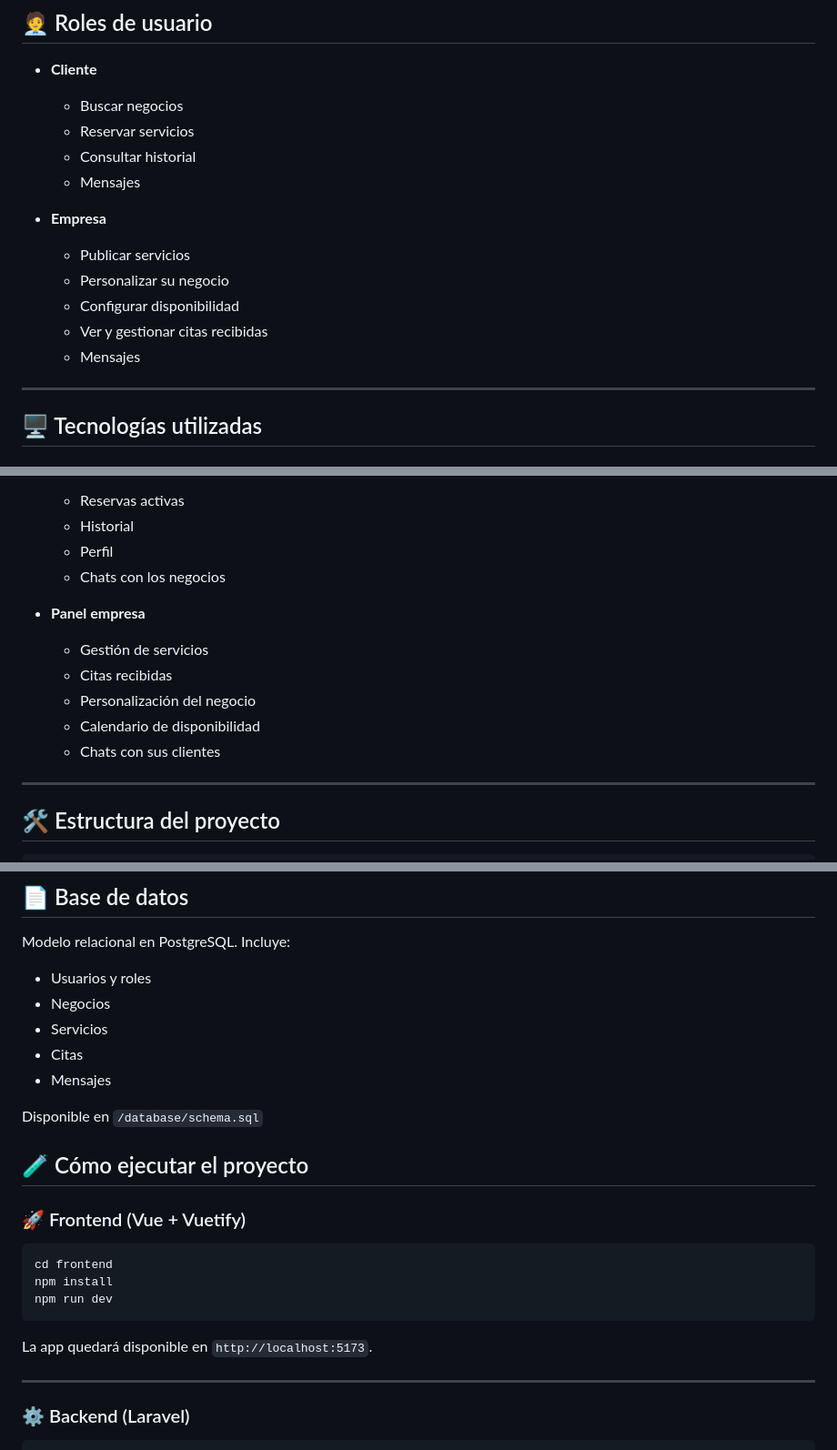
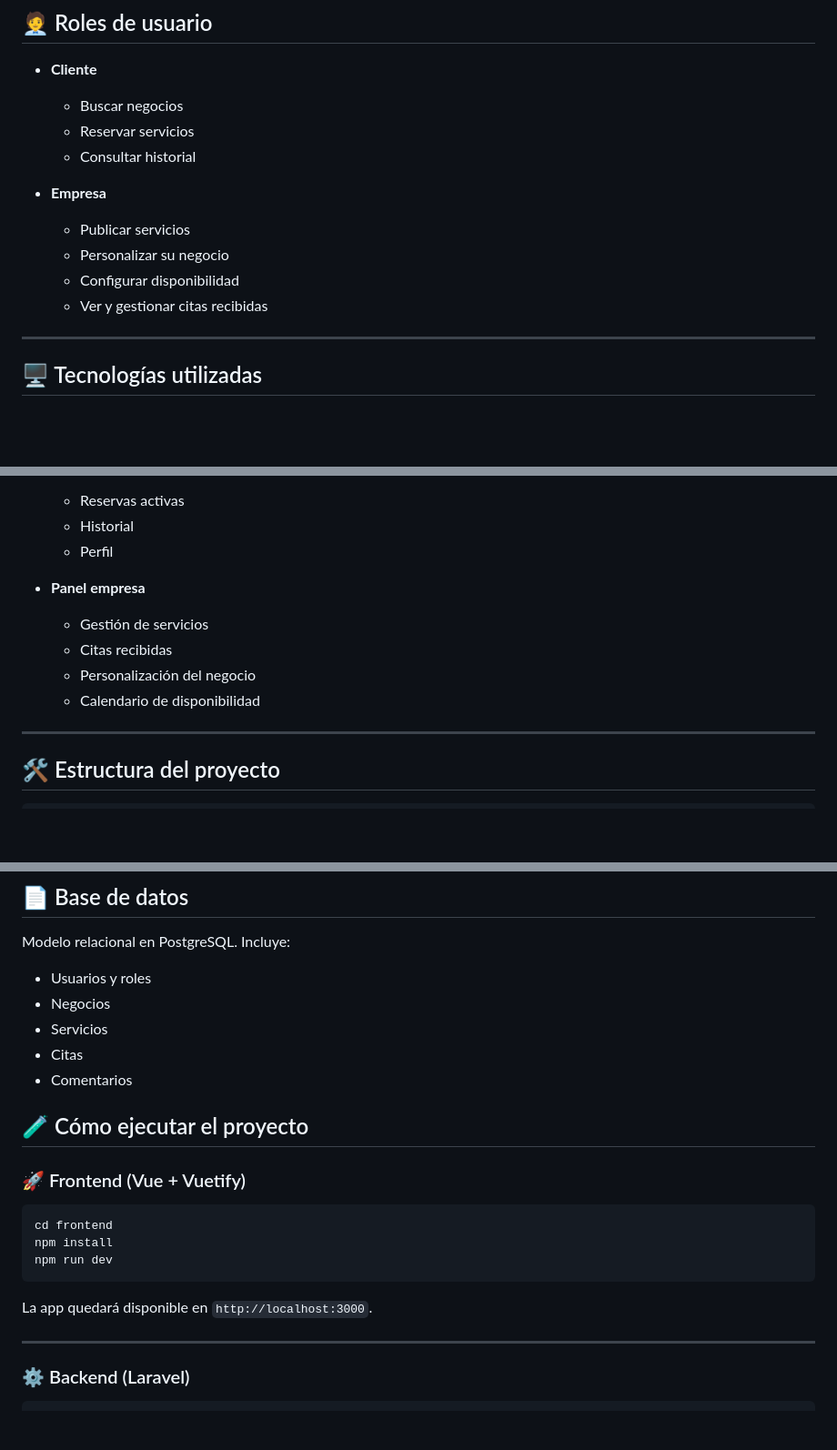
Before and after one commit to Jose-Perez-Lara/Find-Book, a Markdown page: README.md, 3 parts joined by grey strips. Shown: that part at 91% size. GitHub-like rendering; blank space fills up the shorter version.

````diff
--- a/README.md
+++ b/README.md
@@ -14,14 +14,12 @@ Aplicación web de reservas para negocios de servicios y clientes, desarrollada
   - Buscar negocios
   - Reservar servicios
   - Consultar historial
-  - Mensajes
 
 - **Empresa**
   - Publicar servicios
   - Personalizar su negocio
   - Configurar disponibilidad
   - Ver y gestionar citas recibidas
-  - Mensajes
 
 ---
 
@@ -61,14 +59,12 @@ Aplicación web de reservas para negocios de servicios y clientes, desarrollada
   - Reservas activas
   - Historial
   - Perfil
-  - Chats con los negocios
 
 - **Panel empresa**
   - Gestión de servicios
   - Citas recibidas
   - Personalización del negocio
   - Calendario de disponibilidad
-  - Chats con sus clientes
 
 ---
 
@@ -87,9 +83,8 @@ Modelo relacional en PostgreSQL. Incluye:
 - Negocios
 - Servicios
 - Citas
-- Mensajes
+- Comentarios
 
-Disponible en `/database/schema.sql`
 
 ## 🧪 Cómo ejecutar el proyecto
 
@@ -101,7 +96,7 @@ npm install
 npm run dev
 ```
 
-La app quedará disponible en `http://localhost:5173`.
+La app quedará disponible en `http://localhost:3000`.
 
 ---
 
````
